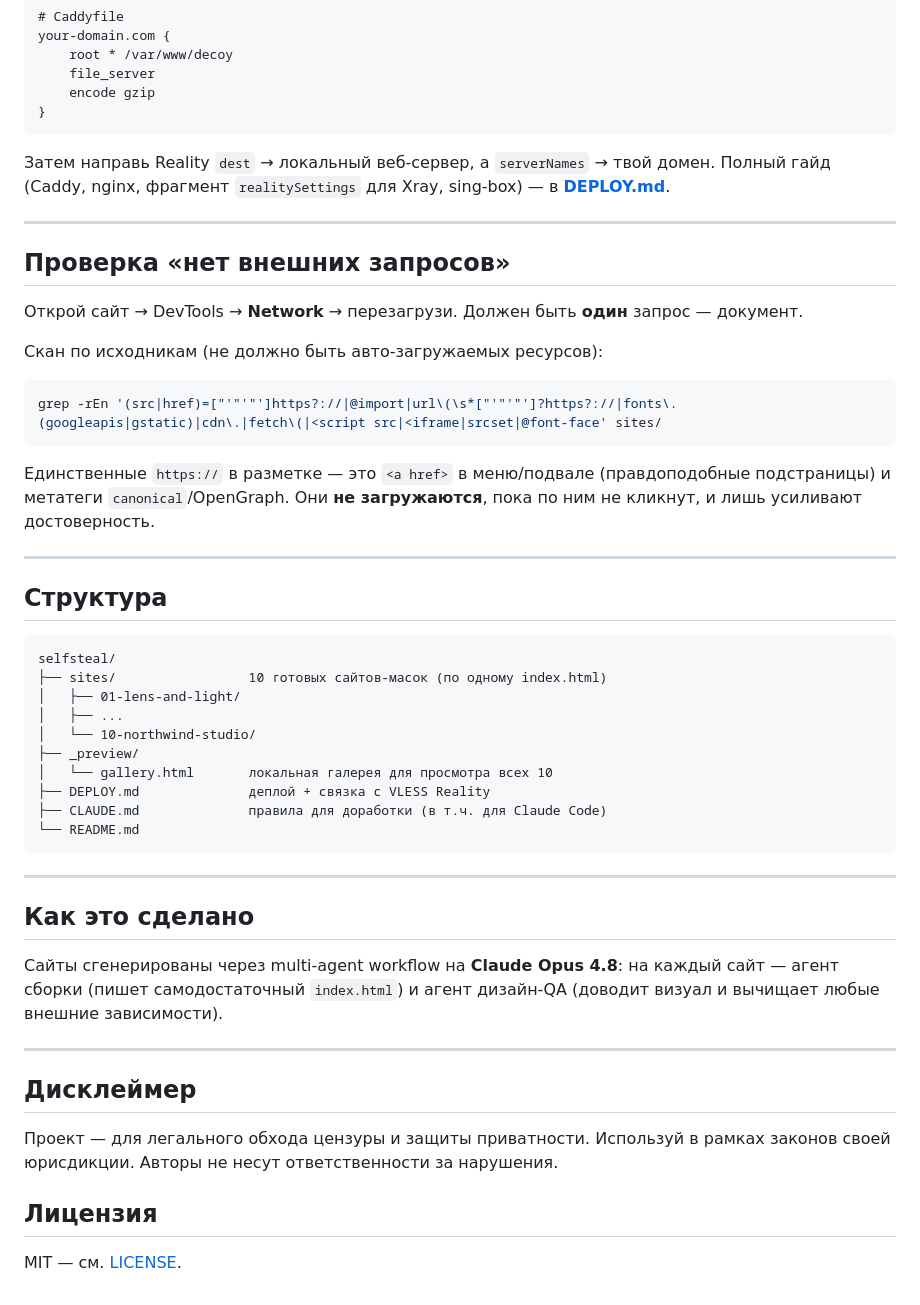
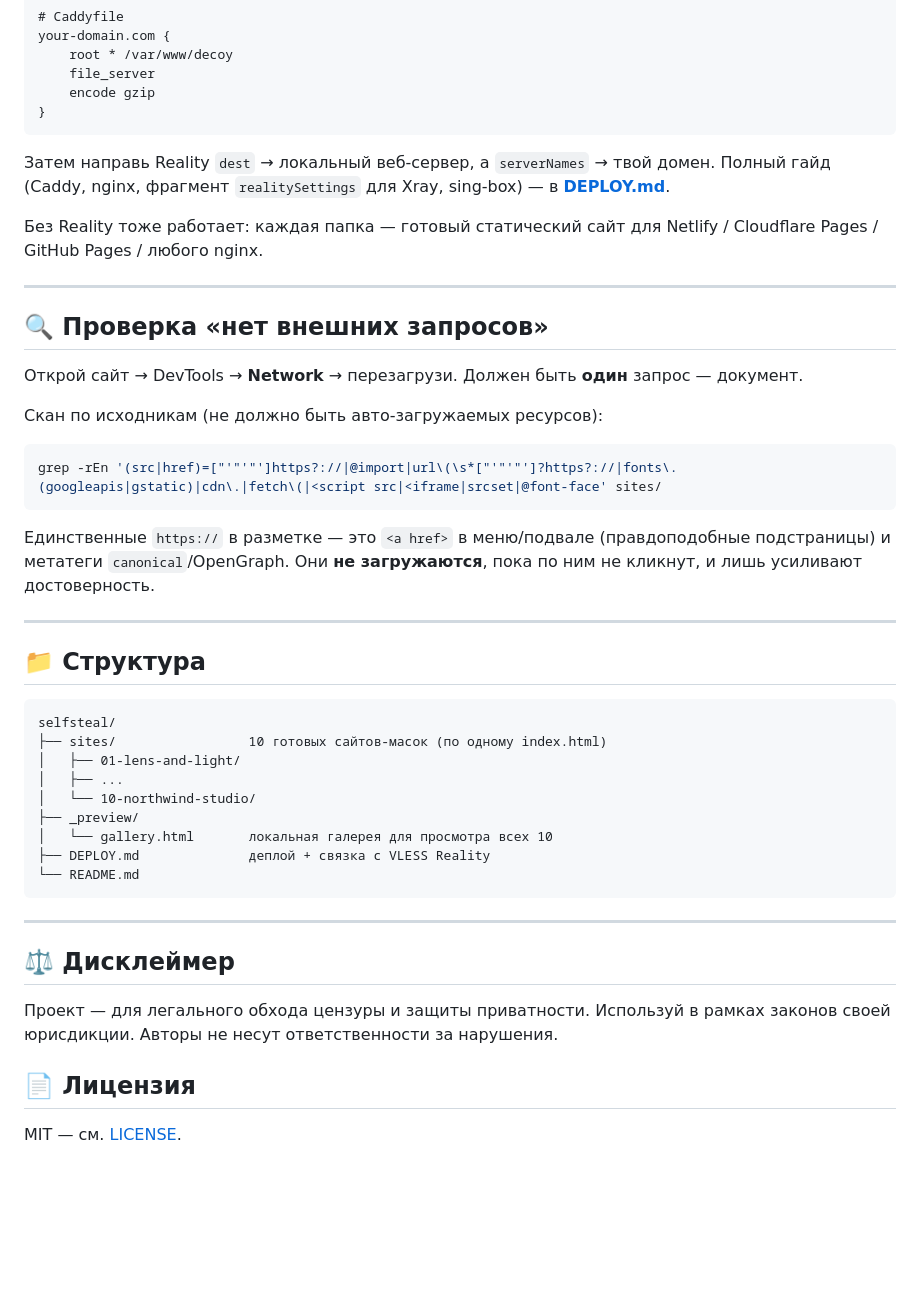
Before and after one commit to kewldan/selfsteal, a Markdown page: README.md, the part around one of its changes. Drawn GitHub-style; blank space fills up the shorter version.

````diff
--- a/README.md
+++ b/README.md
@@ -62,9 +66,12 @@ your-domain.com {
 Затем направь Reality `dest` → локальный веб-сервер, а `serverNames` → твой домен.
 Полный гайд (Caddy, nginx, фрагмент `realitySettings` для Xray, sing-box) — в **[DEPLOY.md](DEPLOY.md)**.
 
+Без Reality тоже работает: каждая папка — готовый статический сайт для Netlify / Cloudflare Pages /
+GitHub Pages / любого nginx.
+
 ---
 
-## Проверка «нет внешних запросов»
+## 🔍 Проверка «нет внешних запросов»
 
 Открой сайт → DevTools → **Network** → перезагрузи. Должен быть **один** запрос — документ.
 
@@ -79,7 +86,7 @@ grep -rEn '(src|href)=["'"'"']https?://|@import|url\(\s*["'"'"']?https?://|fonts
 
 ---
 
-## Структура
+## 📁 Структура
 
 ```
 selfsteal/
@@ -90,24 +97,16 @@ selfsteal/
 ├── _preview/
 │   └── gallery.html       локальная галерея для просмотра всех 10
 ├── DEPLOY.md              деплой + связка с VLESS Reality
-├── CLAUDE.md              правила для доработки (в т.ч. для Claude Code)
 └── README.md
 ```
 
 ---
 
-## Как это сделано
-
-Сайты сгенерированы через multi-agent workflow на **Claude Opus 4.8**: на каждый сайт — агент сборки
-(пишет самодостаточный `index.html`) и агент дизайн-QA (доводит визуал и вычищает любые внешние зависимости).
-
----
-
-## Дисклеймер
+## ⚖️ Дисклеймер
 
 Проект — для легального обхода цензуры и защиты приватности. Используй в рамках законов своей юрисдикции.
 Авторы не несут ответственности за нарушения.
 
-## Лицензия
+## 📄 Лицензия
 
 MIT — см. [LICENSE](LICENSE).
````
Also changed, not shown: other parts of README.md (+26 -22 lines).
